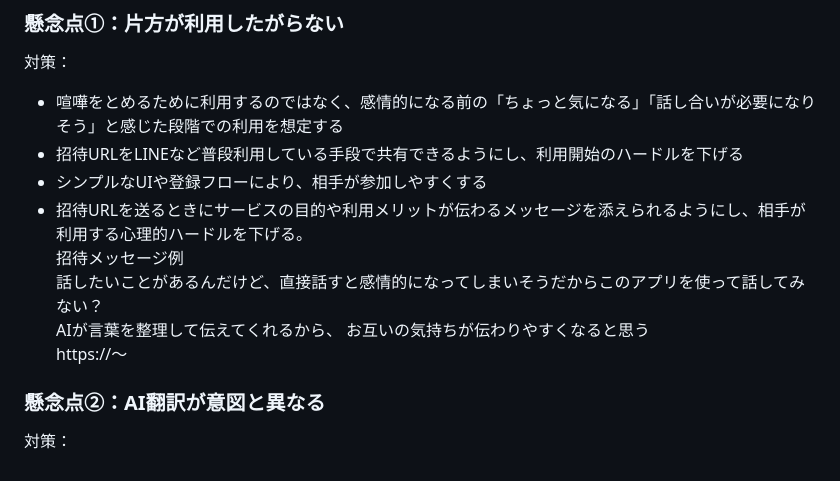
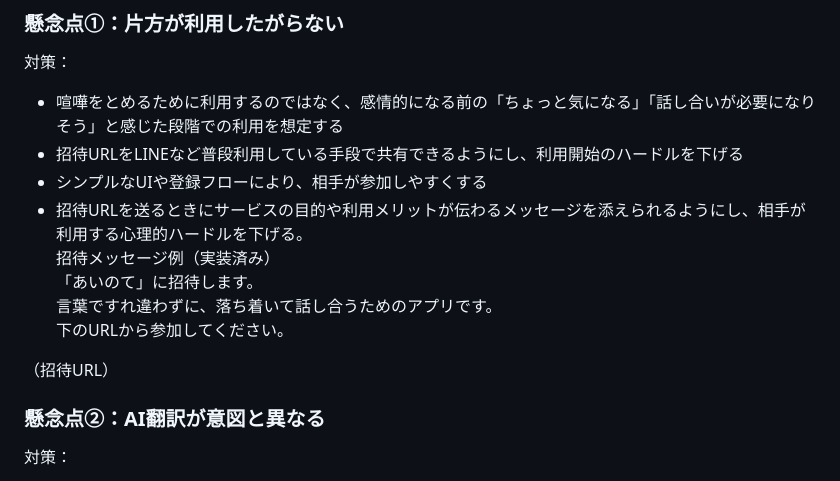
Before and after one commit to kswkrmmr/ainote, a Markdown page: README.md, the part around one of its changes. Drawn GitHub-style.

Commit message:
READMEの招待メッセージ例を実装済みの内容に修正

```diff
--- a/README.md
+++ b/README.md
@@ -272,10 +274,12 @@ Bさんの考え
 * 招待URLをLINEなど普段利用している手段で共有できるようにし、利用開始のハードルを下げる
 * シンプルなUIや登録フローにより、相手が参加しやすくする
 * 招待URLを送るときにサービスの目的や利用メリットが伝わるメッセージを添えられるようにし、相手が利用する心理的ハードルを下げる。
-招待メッセージ例
-話したいことがあるんだけど、直接話すと感情的になってしまいそうだからこのアプリを使って話してみない？
-AIが言葉を整理して伝えてくれるから、  お互いの気持ちが伝わりやすくなると思う
-https://～
+招待メッセージ例（実装済み）
+「あいのて」に招待します。
+言葉ですれ違わずに、落ち着いて話し合うためのアプリです。
+下のURLから参加してください。
+
+（招待URL）
 
 
 ### 懸念点②：AI翻訳が意図と異なる
```
Also changed, not shown: other parts of README.md (+2 -0 lines).
